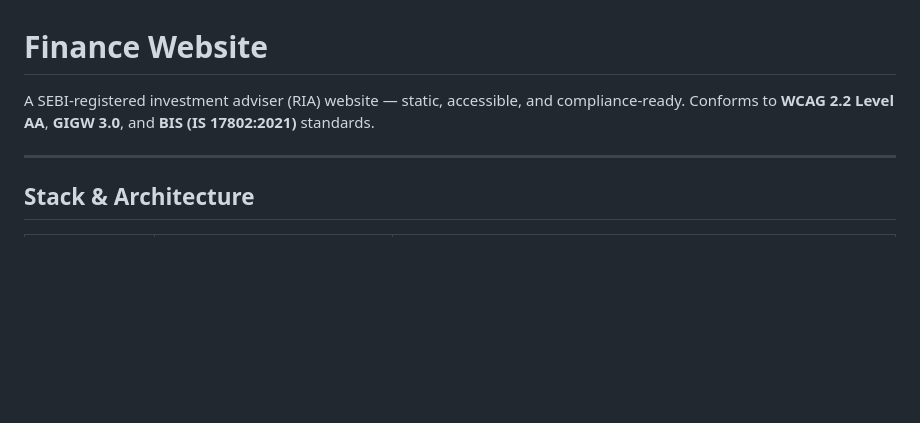
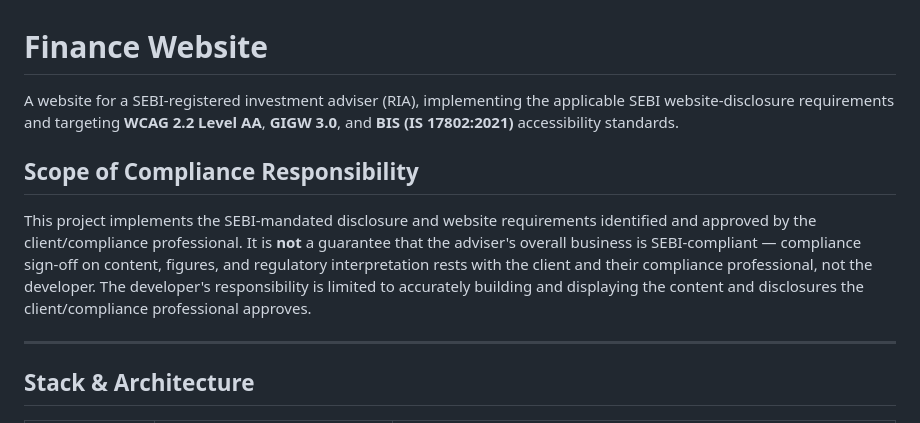
Before and after one commit to toocels/finance, a Markdown page: README.md, the part around one of its changes. Rendered like a GitHub page; blank space fills up the shorter version.

```diff
--- a/README.md
+++ b/README.md
@@ -1,6 +1,10 @@
 # Finance Website
 
-A SEBI-registered investment adviser (RIA) website — static, accessible, and compliance-ready. Conforms to **WCAG 2.2 Level AA**, **GIGW 3.0**, and **BIS (IS 17802:2021)** standards.
+A website for a SEBI-registered investment adviser (RIA), implementing the applicable SEBI website-disclosure requirements and targeting **WCAG 2.2 Level AA**, **GIGW 3.0**, and **BIS (IS 17802:2021)** accessibility standards.
+
+## Scope of Compliance Responsibility
+
+This project implements the SEBI-mandated disclosure and website requirements identified and approved by the client/compliance professional. It is **not** a guarantee that the adviser's overall business is SEBI-compliant — compliance sign-off on content, figures, and regulatory interpretation rests with the client and their compliance professional, not the developer. The developer's responsibility is limited to accurately building and displaying the content and disclosures the client/compliance professional approves.
 
 ---
 
```
Also changed, not shown: other parts of README.md (+24 -4 lines).
